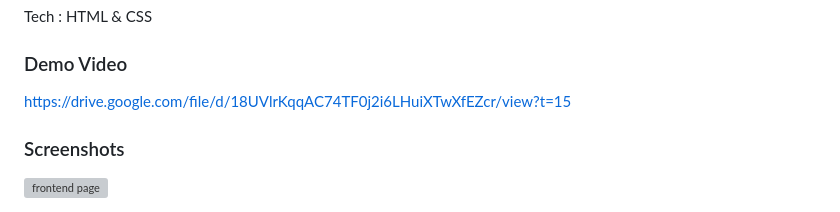
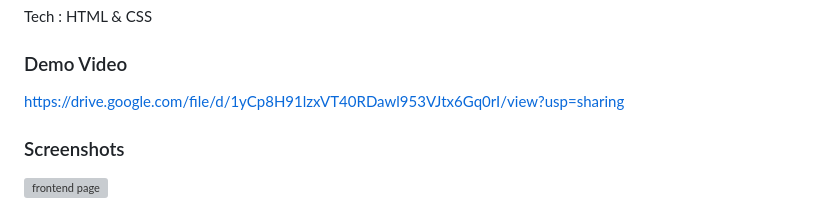
Before and after one commit to prajju149/E-Commerce-Website, a Markdown page: README.md, the part around the change. GitHub-like rendering; grey boxes are pictures that could not be loaded.

```diff
--- a/README.md
+++ b/README.md
@@ -7,7 +7,7 @@ Tech : HTML & CSS
 
 ### Demo Video
 
-https://drive.google.com/file/d/18UVlrKqqAC74TF0j2i6LHuiXTwXfEZcr/view?t=15
+https://drive.google.com/file/d/1yCp8H91lzxVT40RDawl953VJtx6Gq0rI/view?usp=sharing
 
 ### Screenshots
 
```
